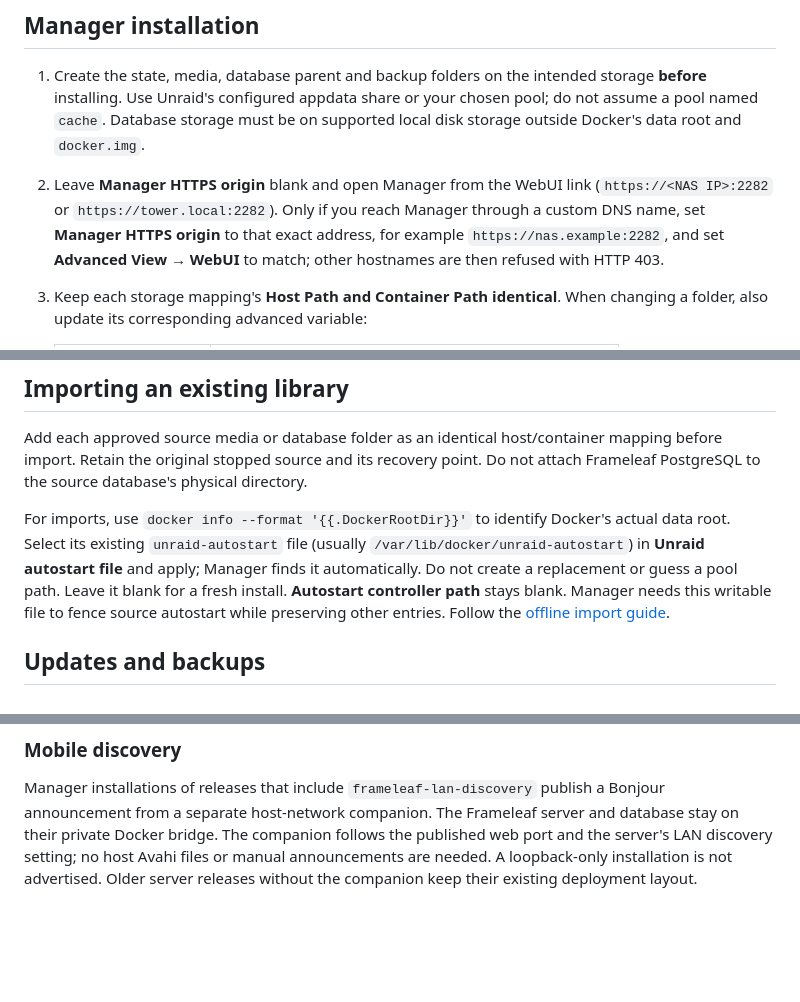
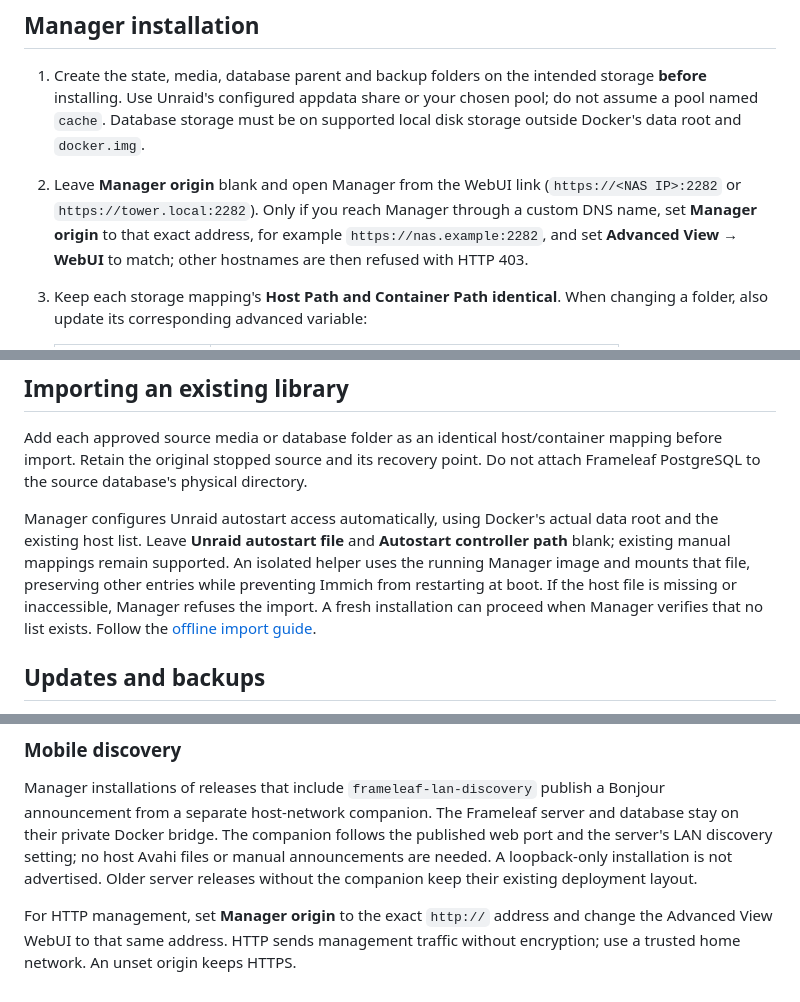
Before and after one commit to Frameleaf/unraid-apps, a Markdown page: README.md, 3 parts joined by grey strips. Rendered like a GitHub page; blank space fills up the shorter version.

```diff
--- a/README.md
+++ b/README.md
@@ -52,9 +52,9 @@ library from Manager to generate the service templates.
    storage **before** installing. Use Unraid's configured appdata share or your
    chosen pool; do not assume a pool named `cache`. Database storage must be on
    supported local disk storage outside Docker's data root and `docker.img`.
-2. Leave **Manager HTTPS origin** blank and open Manager from the WebUI link
+2. Leave **Manager origin** blank and open Manager from the WebUI link
    (`https://<NAS IP>:2282` or `https://tower.local:2282`). Only if you reach
-   Manager through a custom DNS name, set **Manager HTTPS origin** to that exact
+   Manager through a custom DNS name, set **Manager origin** to that exact
    address, for example `https://nas.example:2282`, and set **Advanced View →
    WebUI** to match; other hostnames are then refused with HTTP 403.
 3. Keep each storage mapping's **Host Path and Container Path identical**. When
@@ -87,13 +87,13 @@ Add each approved source media or database folder as an identical host/container
 mapping before import. Retain the original stopped source and its recovery point.
 Do not attach Frameleaf PostgreSQL to the source database's physical directory.
 
-For imports, use `docker info --format '{{.DockerRootDir}}'` to identify Docker's
-actual data root. Select its existing `unraid-autostart` file (usually
-`/var/lib/docker/unraid-autostart`) in **Unraid autostart file** and apply; Manager
-finds it automatically. Do not create a replacement or guess a pool path. Leave it
-blank for a fresh install. **Autostart controller path** stays blank.
-Manager needs this writable file to fence source autostart while preserving other
-entries. Follow the
+Manager configures Unraid autostart access automatically, using Docker's actual
+data root and the existing host list. Leave **Unraid autostart file** and
+**Autostart controller path** blank; existing manual mappings remain supported.
+An isolated helper uses the running Manager image and mounts that file,
+preserving other entries while preventing Immich from restarting at boot.
+If the host file is missing or inaccessible, Manager refuses the import. A fresh
+installation can proceed when Manager verifies that no list exists. Follow the
 [offline import guide](https://github.com/Frameleaf/frameleaf-app/blob/main/docs/docs/administration/import-immich.md).
 
 ## Updates and backups
@@ -147,3 +147,7 @@ passing package tests do not replace those platform checks.
 ### Mobile discovery
 
 Manager installations of releases that include `frameleaf-lan-discovery` publish a Bonjour announcement from a separate host-network companion. The Frameleaf server and database stay on their private Docker bridge. The companion follows the published web port and the server's LAN discovery setting; no host Avahi files or manual announcements are needed. A loopback-only installation is not advertised. Older server releases without the companion keep their existing deployment layout.
+
+For HTTP management, set **Manager origin** to the exact `http://` address and
+change the Advanced View WebUI to that same address. HTTP sends management
+traffic without encryption; use a trusted home network. An unset origin keeps HTTPS.
```
Also changed, not shown: other parts of README.md (+1 -1 lines), images/README.md (+5 -5 lines), images/manager-backups.jpg, images/manager-overview.jpg, images/manager-storage.jpg, 5 other files.
